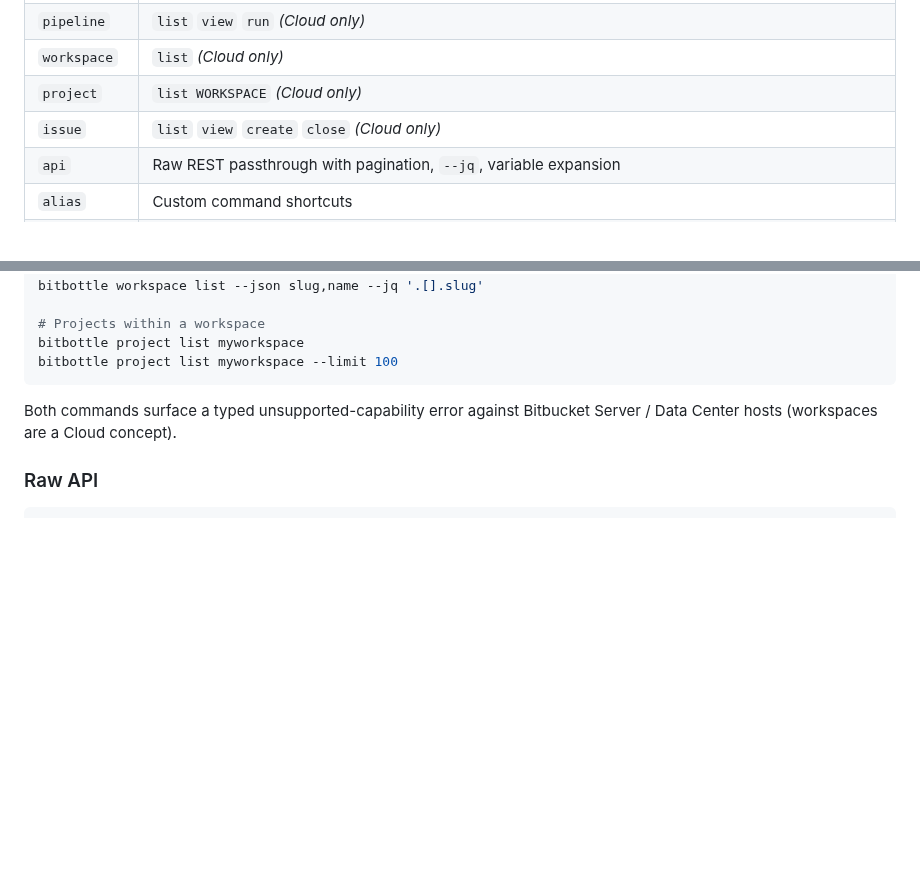
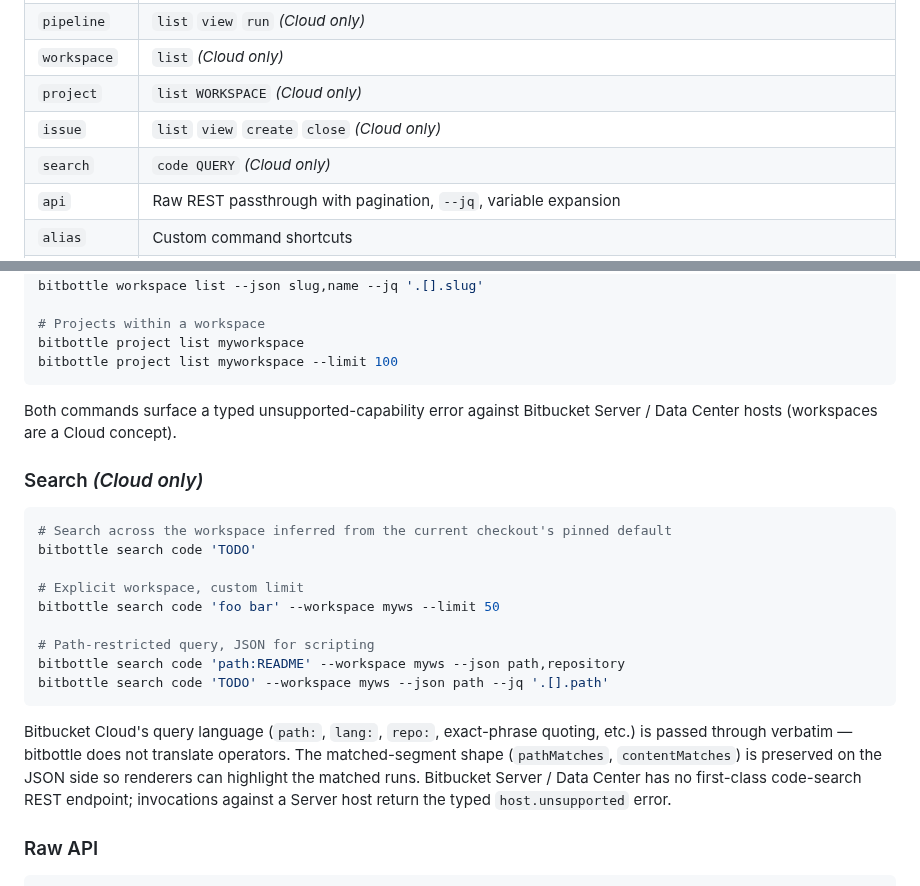
Before and after one commit to proggarapsody/bitbottle, a Markdown page: README.md, 2 parts joined by grey strips. Drawn GitHub-style; blank space fills up the shorter version.

Commit message:
docs(search): document `bitbottle search code` and flip SR to shipped
Adds the Search section to README with --workspace, --json, and
--jq examples plus the host.unsupported note for Server/DC, and
flips the SR row in the backlog plus the Functionality Map row to
✅ now that the command, MCP tool, and types are wired end to end.

````diff
--- a/README.md
+++ b/README.md
@@ -85,6 +85,7 @@ Credentials are stored in `~/.config/bitbottle/hosts.yml`. Inside a git repo wit
 | `workspace` | `list` _(Cloud only)_ |
 | `project` | `list WORKSPACE` _(Cloud only)_ |
 | `issue` | `list` `view` `create` `close` _(Cloud only)_ |
+| `search` | `code QUERY` _(Cloud only)_ |
 | `api` | Raw REST passthrough with pagination, `--jq`, variable expansion |
 | `alias` | Custom command shortcuts |
 | `config` | Editor, pager, git protocol per-host |
@@ -232,6 +233,28 @@ bitbottle project list myworkspace --limit 100
 Both commands surface a typed unsupported-capability error against
 Bitbucket Server / Data Center hosts (workspaces are a Cloud concept).
 
+### Search _(Cloud only)_
+
+```bash
+# Search across the workspace inferred from the current checkout's pinned default
+bitbottle search code 'TODO'
+
+# Explicit workspace, custom limit
+bitbottle search code 'foo bar' --workspace myws --limit 50
+
+# Path-restricted query, JSON for scripting
+bitbottle search code 'path:README' --workspace myws --json path,repository
+bitbottle search code 'TODO' --workspace myws --json path --jq '.[].path'
+```
+
+Bitbucket Cloud's query language (`path:`, `lang:`, `repo:`, exact-phrase
+quoting, etc.) is passed through verbatim — bitbottle does not translate
+operators. The matched-segment shape (`pathMatches`, `contentMatches`)
+is preserved on the JSON side so renderers can highlight the matched
+runs. Bitbucket Server / Data Center has no first-class code-search
+REST endpoint; invocations against a Server host return the typed
+`host.unsupported` error.
+
 ### Raw API
 
 ```bash
````
Also changed, not shown: BACKLOG.md (+2 -2 lines).
